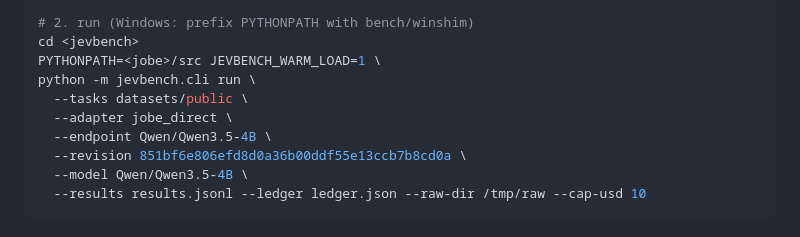
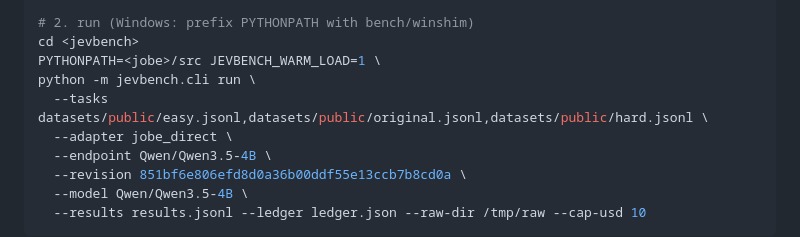
Before and after one commit to MantisShrimpdev/jobe, a Markdown page: bench/README-submission.md, the part around the change. Rendered like a GitHub page.

Commit message:
submission docs: the harness takes task files, not a directory
Co-Authored-By: Claude Fable 5.1 <noreply@anthropic.com>

```diff
--- a/bench/README-submission.md
+++ b/bench/README-submission.md
@@ -91,7 +91,7 @@ cp bench/jobe_direct.py <jevbench>/jevbench/adapters/jobe_direct.py
 cd <jevbench>
 PYTHONPATH=<jobe>/src JEVBENCH_WARM_LOAD=1 \
 python -m jevbench.cli run \
-  --tasks datasets/public \
+  --tasks datasets/public/easy.jsonl,datasets/public/original.jsonl,datasets/public/hard.jsonl \
   --adapter jobe_direct \
   --endpoint Qwen/Qwen3.5-4B \
   --revision 851bf6e806efd8d0a36b00ddf55e13ccb7b8cd0a \
```
Also changed, not shown: bench/SUBMISSION.md (+3 -1 lines).
